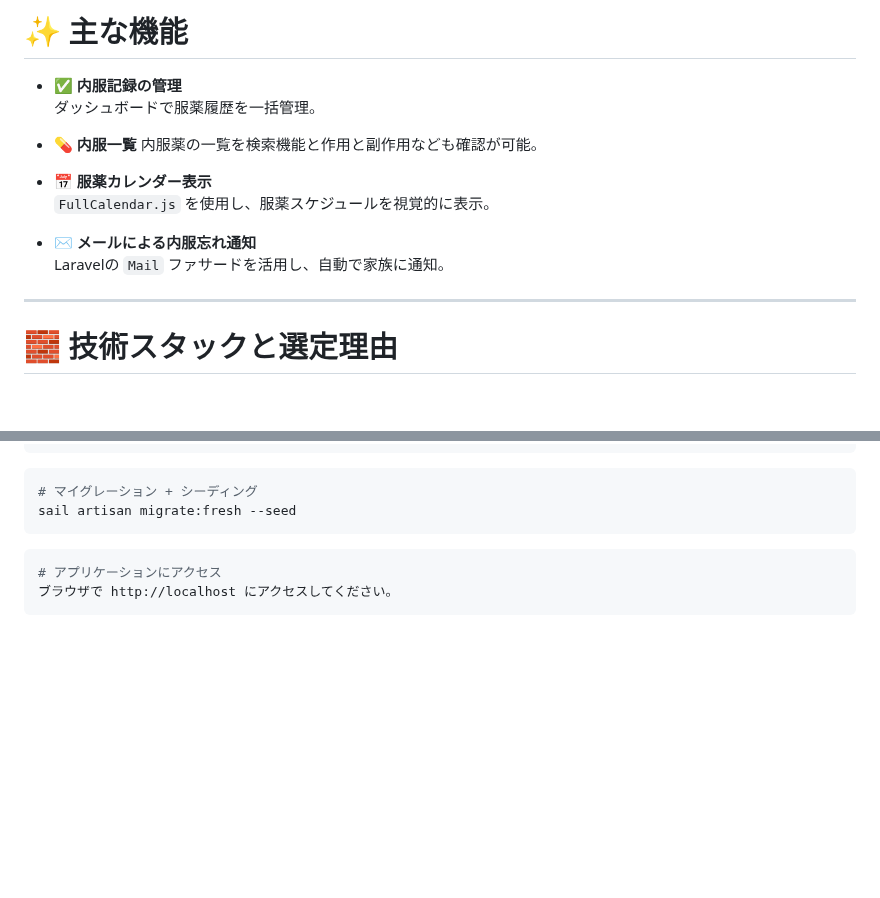
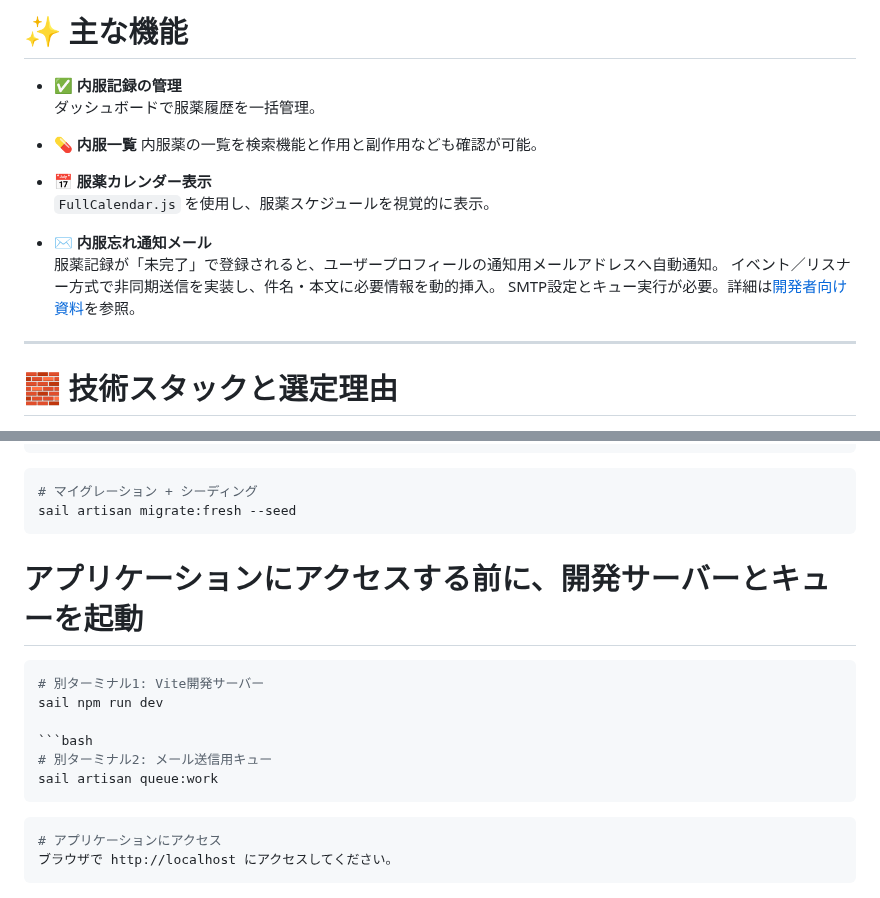
Before and after one commit to akihide-hatano/anshin-techo-clean, a Markdown page: README.md, 2 parts joined by grey strips. GitHub-like rendering; blank space fills up the shorter version.

Commit message:
README.MEの更新

````diff
--- a/README.md
+++ b/README.md
@@ -36,8 +36,10 @@ Laravelの**メール送信機能**と**カレンダーUI**を活用し、服薬
 - 📅 **服薬カレンダー表示**
   `FullCalendar.js` を使用し、服薬スケジュールを視覚的に表示。
 
-- ✉️ **メールによる内服忘れ通知**
-  Laravelの `Mail` ファサードを活用し、自動で家族に通知。
+- ✉️ **内服忘れ通知メール**
+  服薬記録が「未完了」で登録されると、ユーザープロフィールの通知用メールアドレスへ自動通知。
+  イベント／リスナー方式で非同期送信を実装し、件名・本文に必要情報を動的挿入。
+  SMTP設定とキュー実行が必要。詳細は[開発者向け資料](docs/MAIL_NOTIFICATION.md)を参照。
 
 ---
 
@@ -84,6 +86,17 @@ cp .env.example .env
 ```bash
 # マイグレーション + シーディング
 sail artisan migrate:fresh --seed
+```
+
+# アプリケーションにアクセスする前に、開発サーバーとキューを起動
+
+```bash
+# 別ターミナル1: Vite開発サーバー
+sail npm run dev
+
+```bash
+# 別ターミナル2: メール送信用キュー
+sail artisan queue:work
 ```
 
 ```bash
````
